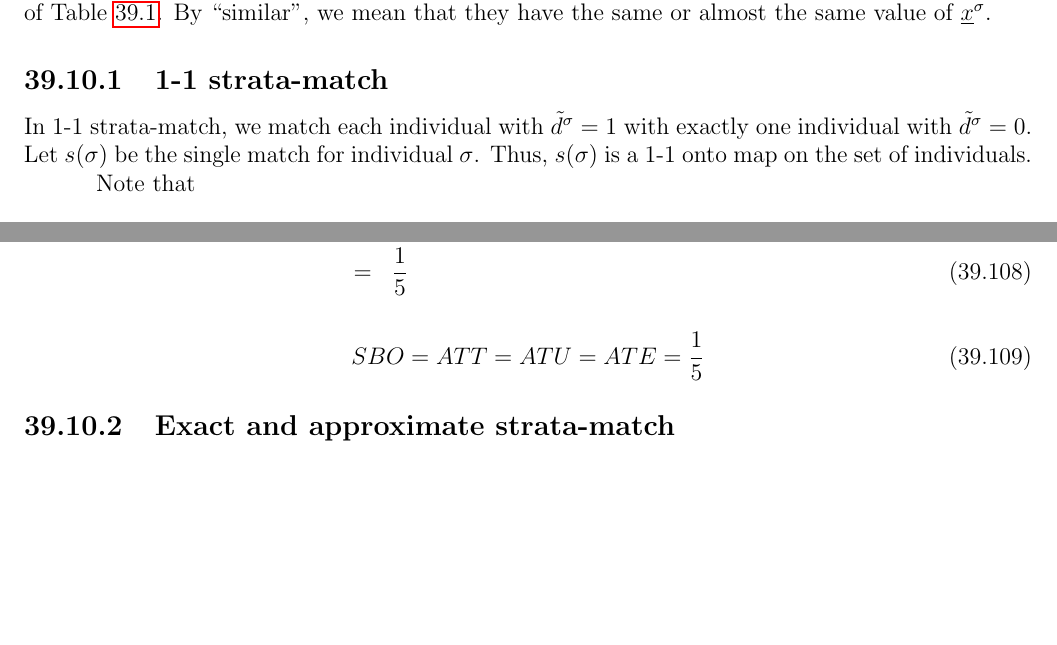
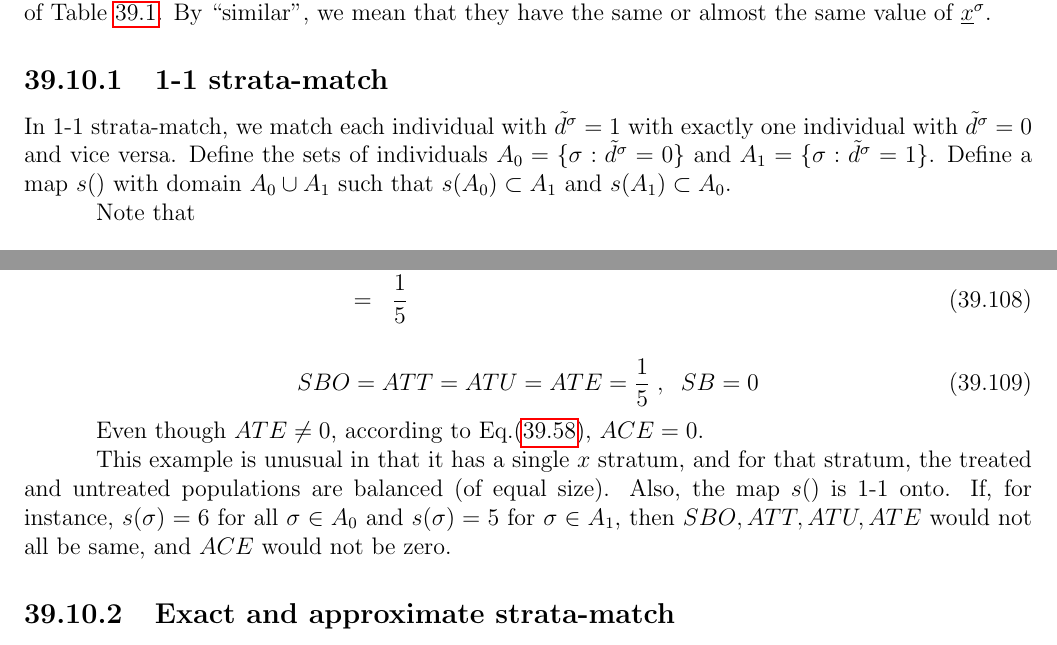
Before and after one commit to rrtucci/Bayesuvius, a LaTeX thesis (main.tex, which reads pot-out/pot-out.tex): two parts of pages 216 and 219 of 305 before the commit and two parts of pages 216 and 219 of 306 after it, joined at a grey line, cut so that both start at the same text, the shorter picture padded with empty space. Compiled offline with pdfLaTeX.

Commit message:
improved PO chapter 3

```diff
--- a/pot-out/pot-out.tex
+++ b/pot-out/pot-out.tex
@@ -1376,12 +1373,15 @@ $\td^\s=1$
 with
 exactly
 one individual
-with $\td^\s=0$.
-Let
-$s(\s)$ be the single
-match for individual $\s$.
-Thus, $s(\s)$ is a 1-1 onto map
-on the set of individuals.
+with $\td^\s=0$
+and vice versa.
+Define the sets of individuals
+$A_0=\{\s: \td^\s=0\}$
+and $A_1=\{\s: \td^\s=1\}$.
+Define a map $s()$ with
+domain $A_0\cup A_1$
+such that $s(A_0)\subset A_1$ and
+$s(A_1)\subset A_0$.
 
 Note that
 
@@ -1707,7 +1707,28 @@ P(y^\s=1|\td^\s=0)
 
 \beq
 SBO=ATT=ATU=ATE=\frac{1}{5}
-\eeq
+\;,\;\; SB=0
+\eeq
+
+Even though $ATE\neq 0$,
+according to Eq.(\ref{eq-ace-decomp}),
+$ACE=0$.
+
+This example is unusual
+in that it has a single
+$x$ stratum, and for
+that stratum,
+the treated and
+untreated populations
+are balanced (of equal size).
+Also, the map $s()$
+is 1-1 onto.
+If, for instance,
+$s(\s)=6$ for all $\s\in A_0$
+and $s(\s)=5$ for $\s\in A_1$,
+then $SBO, ATT, ATU, ATE$
+would not all be same, and
+$ACE$ would not be zero.
 
 \subsection{Exact and approximate strata-match}
 
```
Also changed, not shown: main.pdf, pot-out/pot-out.tex (3 more changed lines).
